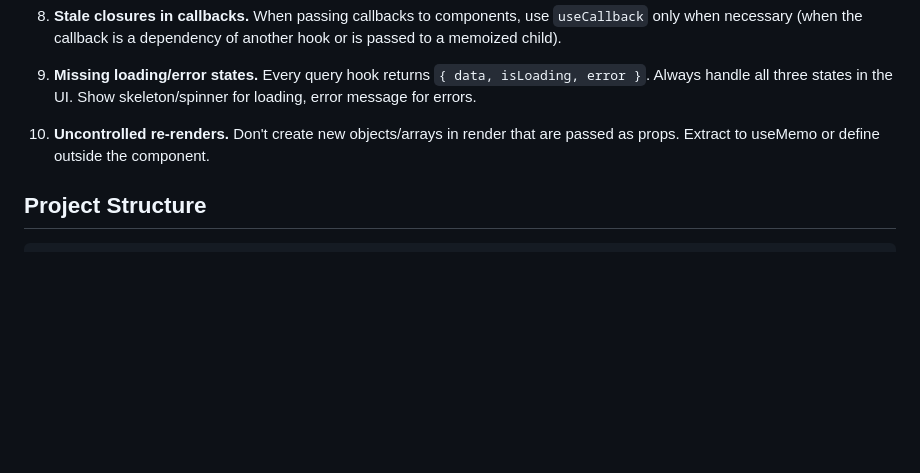
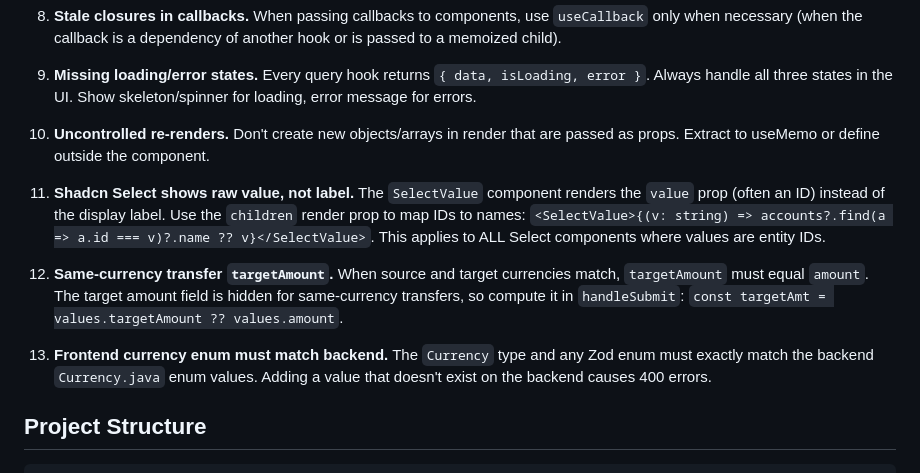
Before and after one commit to OH72/goldscale, a Markdown page: .claude/configs/frontend.md, the part around the change. Rendered like a GitHub page; blank space fills up the shorter version.

Commit message:
chore: update frontend and backend configs with lessons from live testing

````diff
--- a/.claude/configs/frontend.md
+++ b/.claude/configs/frontend.md
@@ -189,6 +189,12 @@ export function formatCurrency(amountInSubunits: number, currency: string): stri
 
 10. **Uncontrolled re-renders.** Don't create new objects/arrays in render that are passed as props. Extract to useMemo or define outside the component.
 
+11. **Shadcn Select shows raw value, not label.** The `SelectValue` component renders the `value` prop (often an ID) instead of the display label. Use the `children` render prop to map IDs to names: `<SelectValue>{(v: string) => accounts?.find(a => a.id === v)?.name ?? v}</SelectValue>`. This applies to ALL Select components where values are entity IDs.
+
+12. **Same-currency transfer `targetAmount`.** When source and target currencies match, `targetAmount` must equal `amount`. The target amount field is hidden for same-currency transfers, so compute it in `handleSubmit`: `const targetAmt = values.targetAmount ?? values.amount`.
+
+13. **Frontend currency enum must match backend.** The `Currency` type and any Zod enum must exactly match the backend `Currency.java` enum values. Adding a value that doesn't exist on the backend causes 400 errors.
+
 ## Project Structure
 ```
 src/
````
Also changed, not shown: .claude/configs/backend.md (+4 -0 lines).
